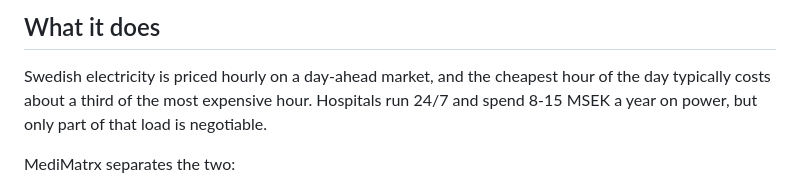
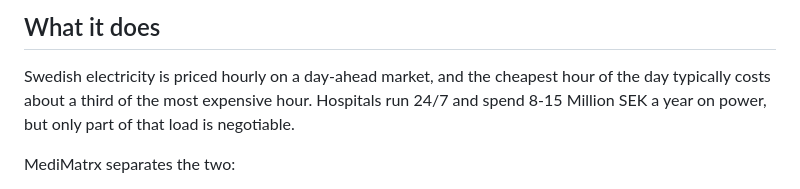
Before and after one commit to abhinavannareddy/medimatrx-hospital-energy, a Markdown page: README.md, the part around the change. Drawn GitHub-style.

Commit message:
Correct spelling of 'Million' in README

```diff
--- a/README.md
+++ b/README.md
@@ -14,7 +14,7 @@ Uses **live Swedish electricity spot prices** from the public
 
 Swedish electricity is priced hourly on a day-ahead market, and the cheapest hour
 of the day typically costs about a third of the most expensive hour. Hospitals
-run 24/7 and spend 8-15 MSEK a year on power, but only part of that load is
+run 24/7 and spend 8-15 Million SEK a year on power, but only part of that load is
 negotiable.
 
 MediMatrx separates the two:
```
